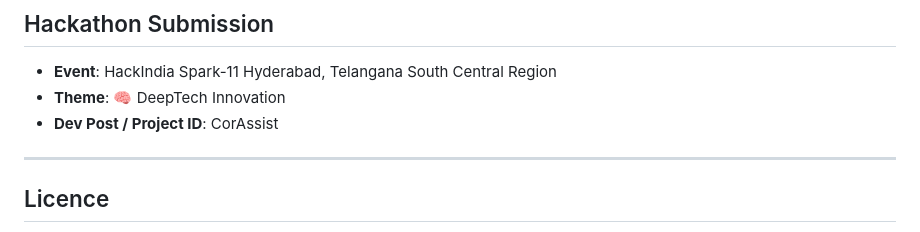
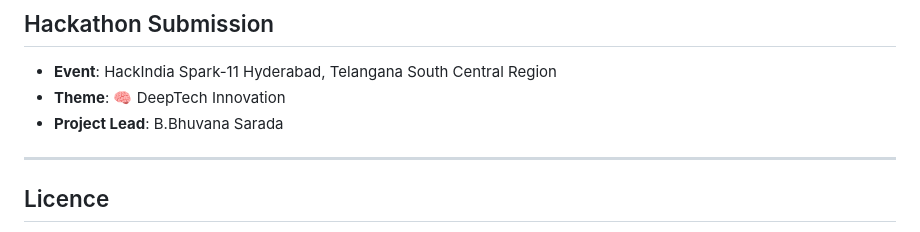
Before and after one commit to HackIndiaXYZ/hackindia-spark-11-hyderabad-telangana-south-central-region-zenthra, a Markdown page: README.md, the part around the change. Drawn GitHub-style.

```diff
--- a/README.md
+++ b/README.md
@@ -282,7 +282,7 @@ CorAssist is designed as a **software-first, sensor-agnostic** platform. While c
 ##  Hackathon Submission
 - **Event**: HackIndia Spark-11 Hyderabad, Telangana South Central Region
 - **Theme**: 🧠 DeepTech Innovation
-- **Dev Post / Project ID**: CorAssist
+- **Project Lead**: B.Bhuvana Sarada
 
 ---
 
```
